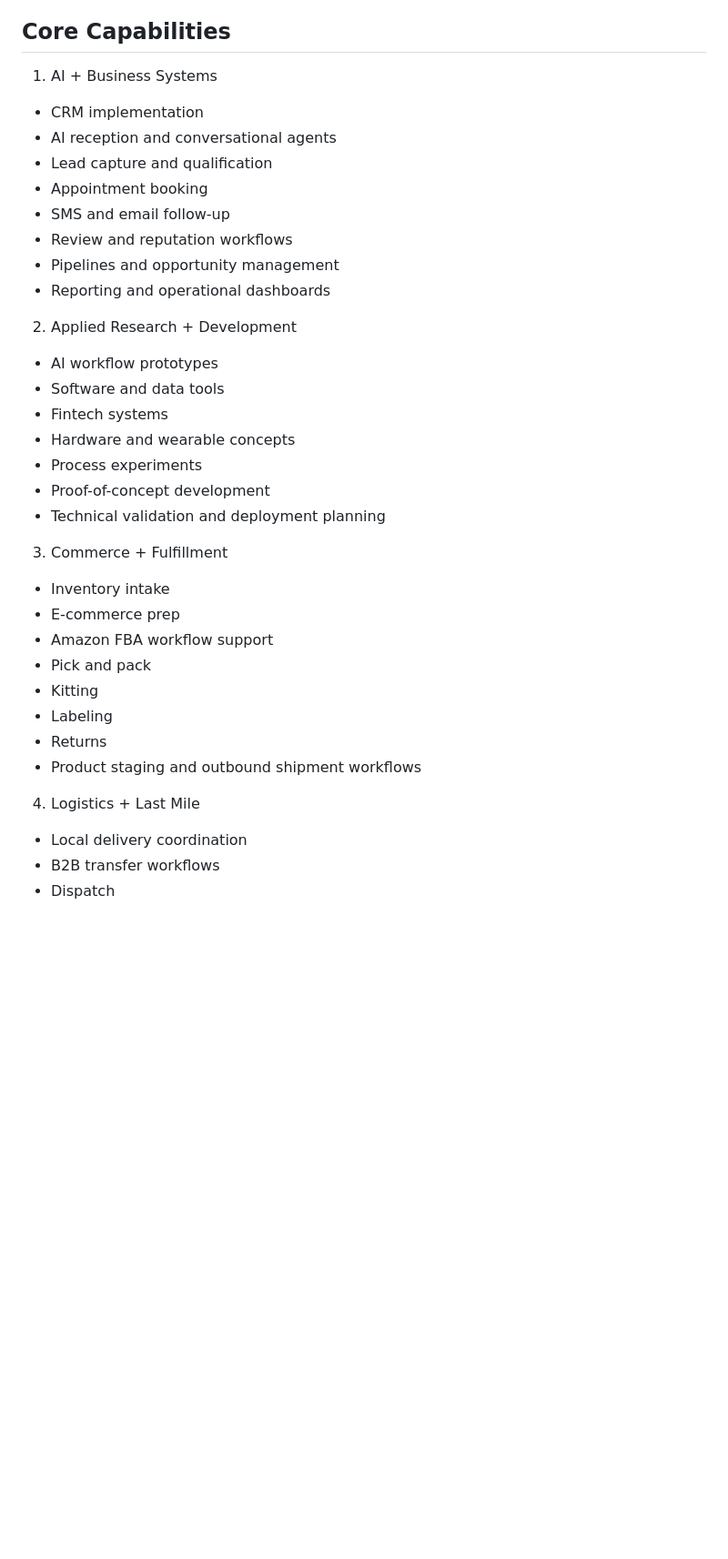
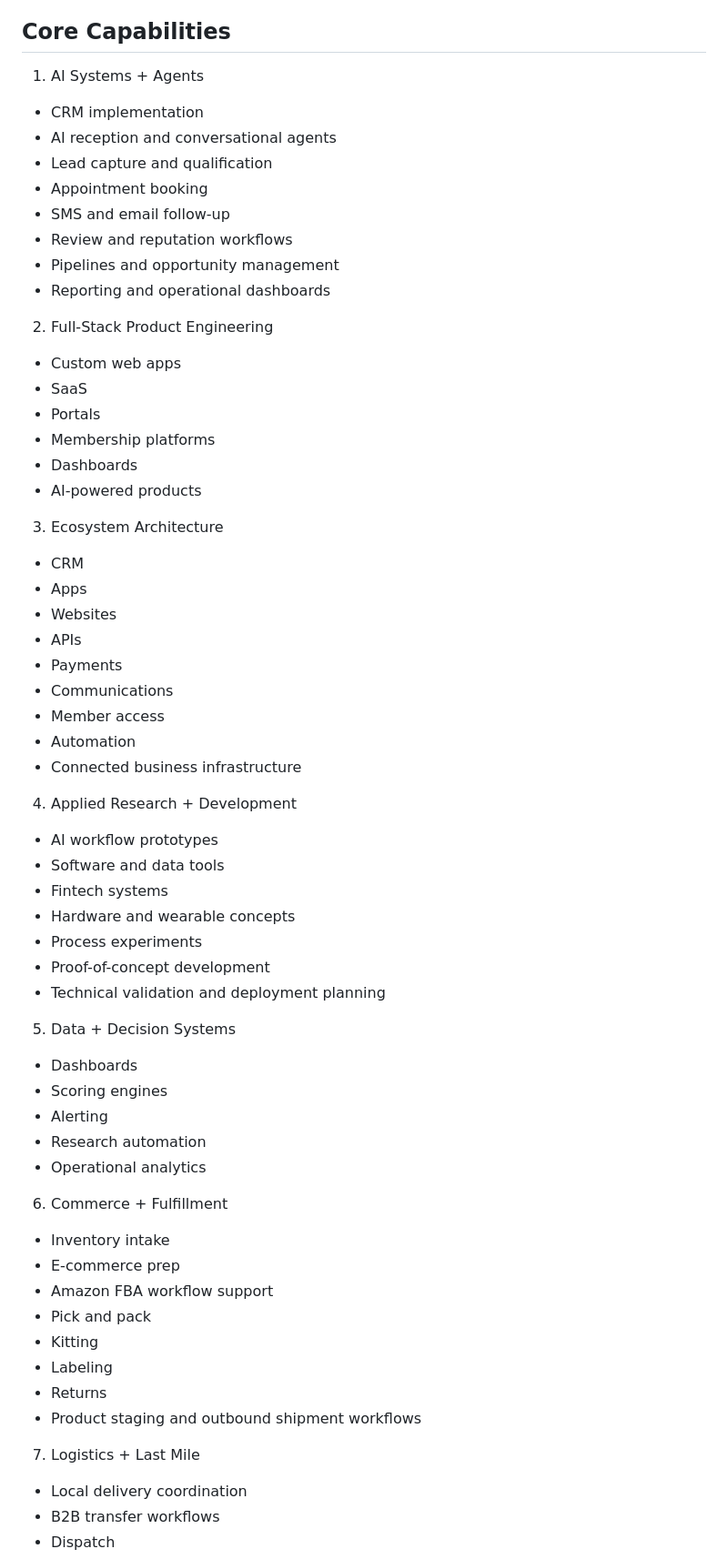
Before and after one commit to SuessVilliano/hub, a Markdown page: data/aih-knowledge-base.md, the part around one of its changes. Shown at 91% size. GitHub-like rendering; blank space fills up the shorter version.

Commit message:
Expand AIH knowledge base for full-stack ecosystem work

```diff
--- a/data/aih-knowledge-base.md
+++ b/data/aih-knowledge-base.md
@@ -6,7 +6,7 @@ Applied Innovations Hub (AIH) is a Delaware-focused applied technology and opera
 AIH turns business problems into practical operating systems using artificial intelligence, automation, CRM, applied R&D, e-commerce fulfillment, logistics, training, and technical execution.
 
 ## Core Capabilities
-1. AI + Business Systems
+1. AI Systems + Agents
 - CRM implementation
 - AI reception and conversational agents
 - Lead capture and qualification
@@ -16,7 +16,26 @@ AIH turns business problems into practical operating systems using artificial in
 - Pipelines and opportunity management
 - Reporting and operational dashboards
 
-2. Applied Research + Development
+2. Full-Stack Product Engineering
+- Custom web apps
+- SaaS
+- Portals
+- Membership platforms
+- Dashboards
+- AI-powered products
+
+3. Ecosystem Architecture
+- CRM
+- Apps
+- Websites
+- APIs
+- Payments
+- Communications
+- Member access
+- Automation
+- Connected business infrastructure
+
+4. Applied Research + Development
 - AI workflow prototypes
 - Software and data tools
 - Fintech systems
@@ -25,7 +44,14 @@ AIH turns business problems into practical operating systems using artificial in
 - Proof-of-concept development
 - Technical validation and deployment planning
 
-3. Commerce + Fulfillment
+5. Data + Decision Systems
+- Dashboards
+- Scoring engines
+- Alerting
+- Research automation
+- Operational analytics
+
+6. Commerce + Fulfillment
 - Inventory intake
 - E-commerce prep
 - Amazon FBA workflow support
@@ -35,7 +61,7 @@ AIH turns business problems into practical operating systems using artificial in
 - Returns
 - Product staging and outbound shipment workflows
 
-4. Logistics + Last Mile
+7. Logistics + Last Mile
 - Local delivery coordination
 - B2B transfer workflows
 - Dispatch
```
Also changed, not shown: other parts of data/aih-knowledge-base.md (+6 -6 lines).
